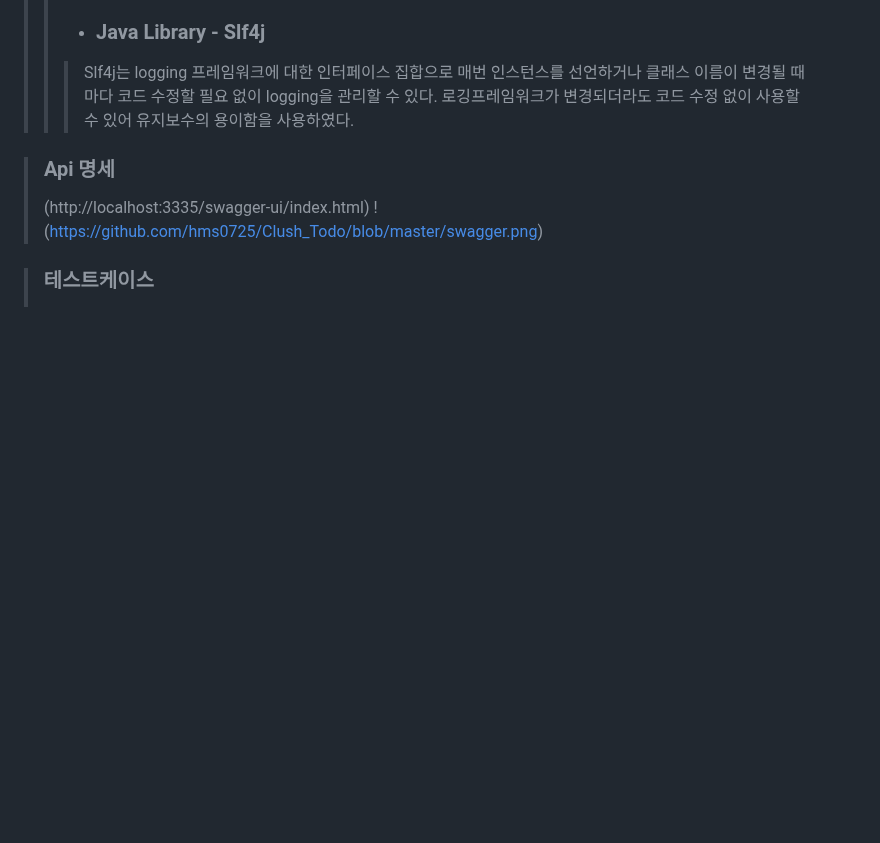
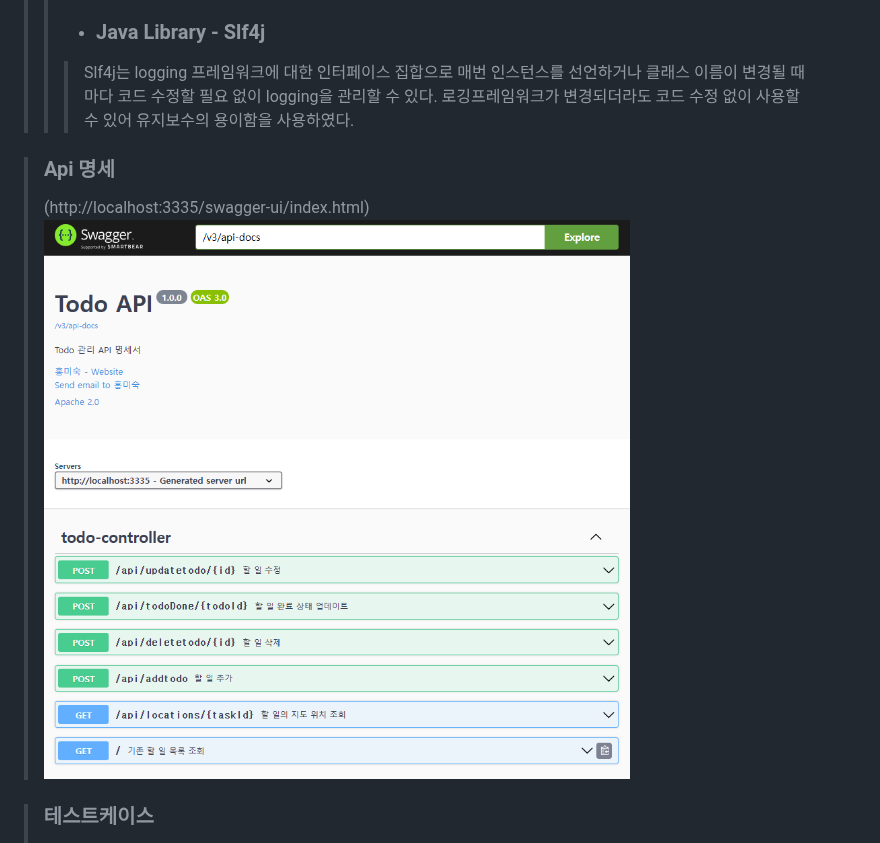
Before and after one commit to hms0725/Clush_Todo, a Markdown page: README.md, the part around one of its changes. Drawn GitHub-style; blank space fills up the shorter version.

```diff
--- a/README.md
+++ b/README.md
@@ -120,7 +120,7 @@ Clush 과제전형 제출을 위해 만든 앱. Spring Boot와 mysql, **구글
 >### Api 명세
 >
 >(http://localhost:3335/swagger-ui/index.html)
->!(https://github.com/hms0725/Clush_Todo/blob/master/swagger.png)
+>![](https://github.com/hms0725/Clush_Todo/blob/master/swagger.png)
 >
 >
 
```
Also changed, not shown: other parts of README.md (+5 -2 lines).
